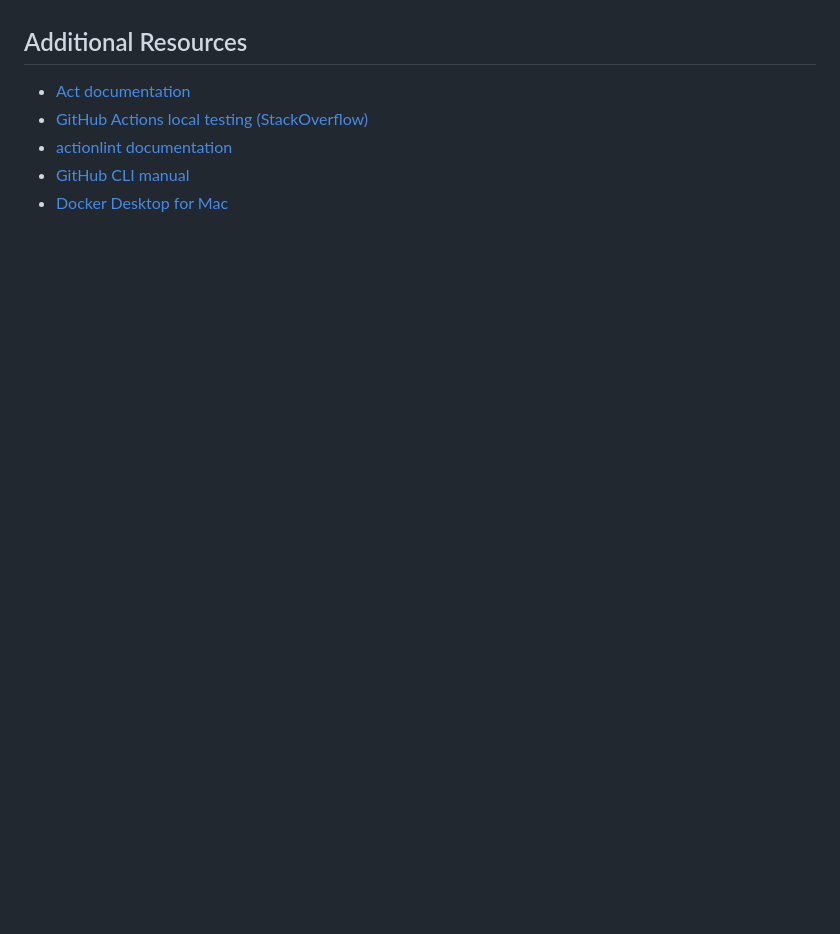
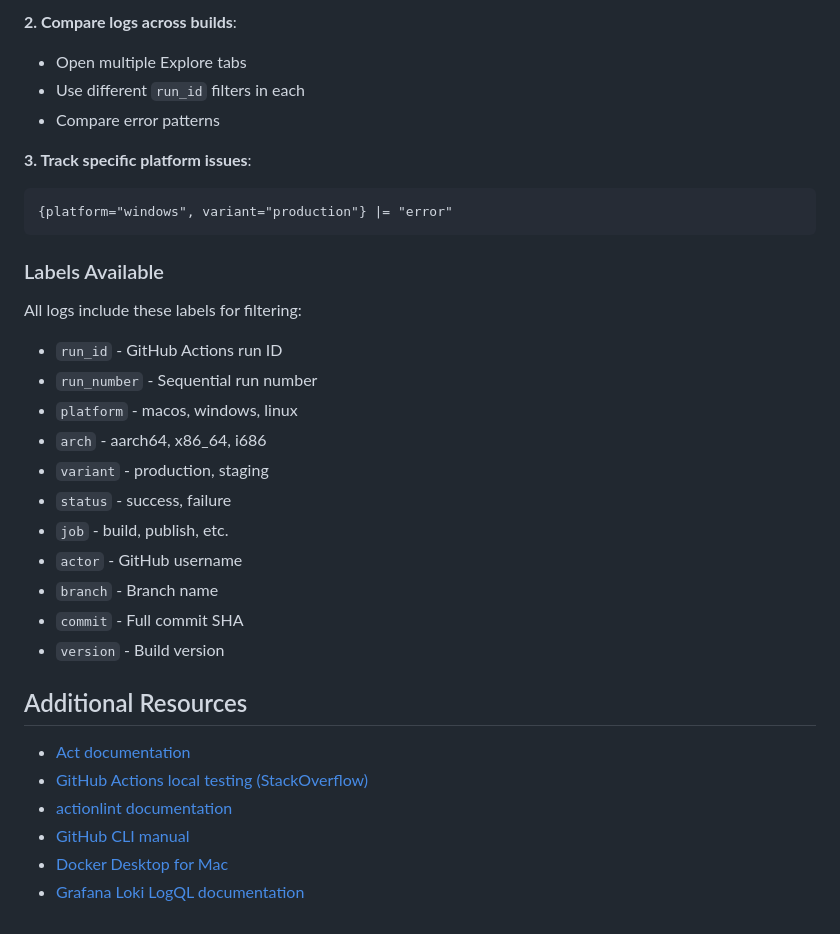
Before and after one commit to Alain1405/rostoc-updates, a Markdown page: docs/LOCAL_CI_TESTING.md, the part around one of its changes. Drawn GitHub-style; blank space fills up the shorter version.

````diff
--- a/docs/LOCAL_CI_TESTING.md
+++ b/docs/LOCAL_CI_TESTING.md
@@ -849,3 +899,28 @@ This workflow reduces iteration time from 30-50 minutes (full GitHub CI) to **1-
+**2. Compare logs across builds**:
+- Open multiple Explore tabs
+- Use different `run_id` filters in each
+- Compare error patterns
+
+**3. Track specific platform issues**:
+```logql
+{platform="windows", variant="production"} |= "error"
+```
+
+### Labels Available
+
+All logs include these labels for filtering:
+- `run_id` - GitHub Actions run ID
+- `run_number` - Sequential run number
+- `platform` - macos, windows, linux
+- `arch` - aarch64, x86_64, i686
+- `variant` - production, staging
+- `status` - success, failure
+- `job` - build, publish, etc.
+- `actor` - GitHub username
+- `branch` - Branch name
+- `commit` - Full commit SHA
+- `version` - Build version
+
 ## Additional Resources
 
 - [Act documentation](https://github.com/nektos/act)
@@ -853,3 +928,4 @@ This workflow reduces iteration time from 30-50 minutes (full GitHub CI) to **1-
 - [actionlint documentation](https://github.com/rhysd/actionlint)
 - [GitHub CLI manual](https://cli.github.com/manual/)
 - [Docker Desktop for Mac](https://docs.docker.com/desktop/install/mac-install/)
+- [Grafana Loki LogQL documentation](https://grafana.com/docs/loki/latest/logql/)
````
Also changed, not shown: other parts of docs/LOCAL_CI_TESTING.md (+50 -0 lines), .github/copilot-instructions.md (+6 -1 lines), docs/LOCAL_CI_TESTING_CHEATSHEET.md (+22 -1 lines).
